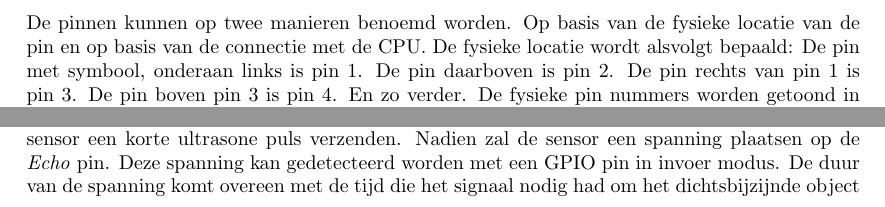
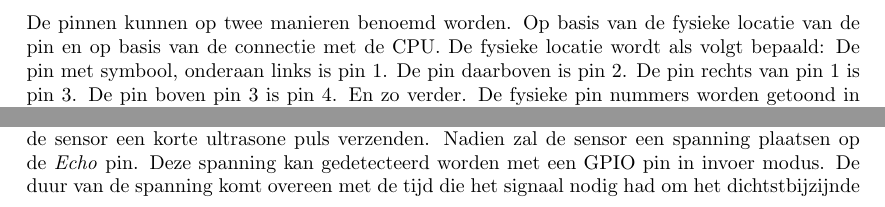
Before and after one commit to rutgerclaes/peno-1314-handsonwiththepi, a LaTeX document (handson.tex): two parts of page 7 of 10, joined at a grey line, cut so that both start at the same text. Compiled offline with pdfLaTeX.

Commit message:
minor corrections

```diff
--- a/handson.tex
+++ b/handson.tex
@@ -347,7 +347,7 @@ rechthoekig symbool. Pin 1 op de Raspberry Pi heeft hetzelfde symbool.
 
       De pinnen kunnen op twee manieren benoemd worden.  Op basis van
 de fysieke locatie van de pin en op basis van de connectie met de CPU.
-De fysieke locatie wordt alsvolgt bepaald: De pin met symbool,
+De fysieke locatie wordt als volgt bepaald: De pin met symbool,
 onderaan links is pin 1. De pin daarboven is pin 2.  De pin rechts van
 pin 1 is pin 3.  De pin boven pin 3 is pin 4.  En zo verder.  De
 fysieke pin nummers worden getoond in Figuur~\ref{fig:gpio:physical}.
@@ -403,7 +403,7 @@ wordt aan de \emph{Trig} pin zal de sensor een korte ultrasone puls
 verzenden.  Nadien zal de sensor een spanning plaatsen op de
 \emph{Echo} pin.  Deze spanning kan gedetecteerd worden met een GPIO
 pin in invoer modus.  De duur van de spanning komt overeen met de tijd
-die het signaal nodig had om het dichtsbijzijnde object te bereiken,
+die het signaal nodig had om het dichtstbijzijnde object te bereiken,
 te weerkaatsen en terug te keren naar
 sensor\footnote{url: \url{http://elecfreaks.com/store/download/HC-SR04.pdf}}.
 Door de lengte van het signaal te meten ($\Delta t$) kan je dus de afstand tot het
```
